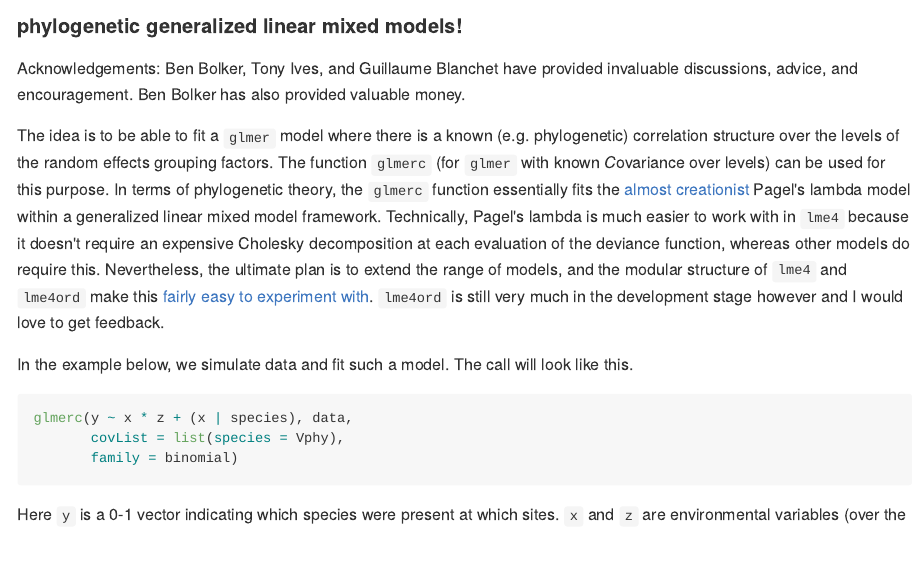
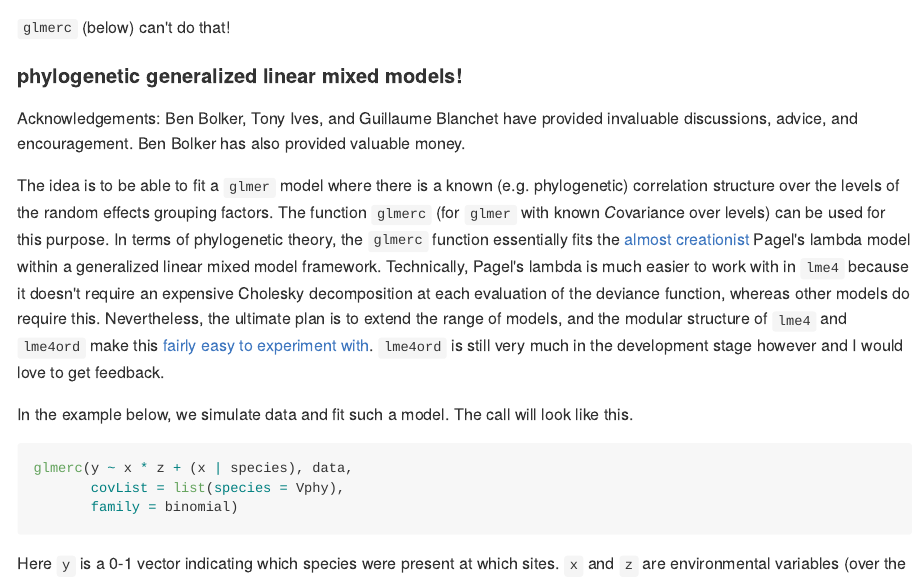
Before and after one commit to stevencarlislewalker/lme4ord, an R Markdown document (inst/README/README.Rmd): the page in a window 1100 px wide, from 4980 px down before the commit and from 4990 px down after it. The pictures show the output file README.md that the author committed with the source, drawn offline in the style of GitHub.

Commit message:
small readme addition

````diff
--- a/inst/README/README.Rmd
+++ b/inst/README/README.Rmd
@@ -150,6 +151,8 @@ dfun <- mkGeneralGlmerDevfun(y = y, X = X,
                              mapToModMat = NULL)
 system.time(opt <- optim(c(1, 0), dfun, lower = c(0, -Inf), method = "L-BFGS-B"))
 ```
+
+`glmerc` (below) can't do that!
 
 #### phylogenetic generalized linear mixed models!
 
````
Also changed, not shown: README.md, inst/README/README.Rmd (3 more changed lines).
